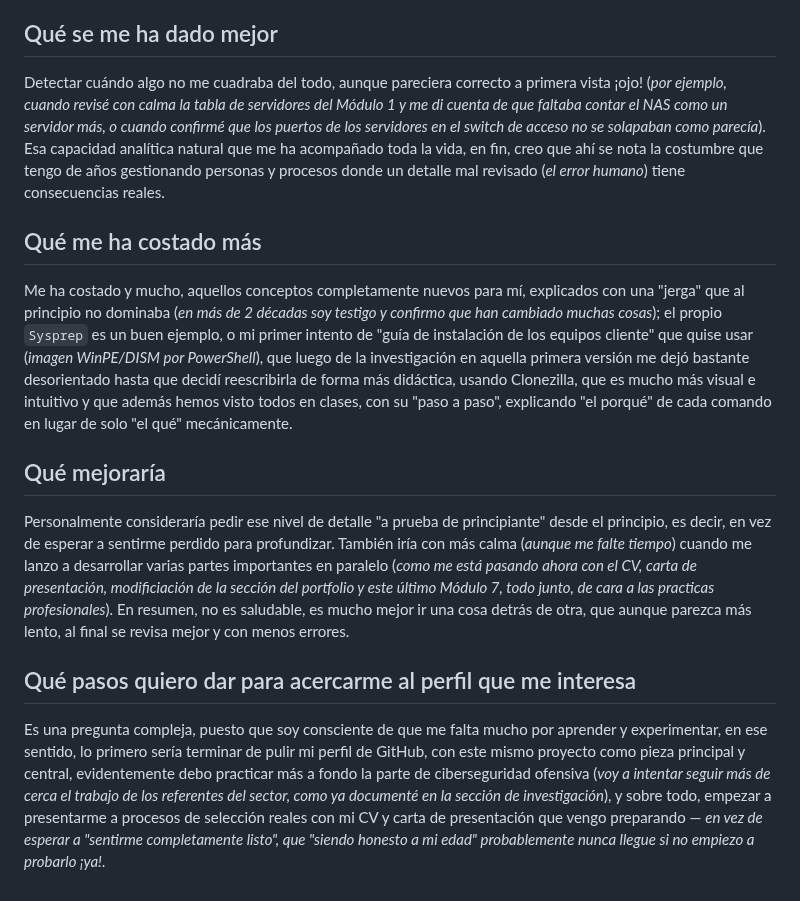
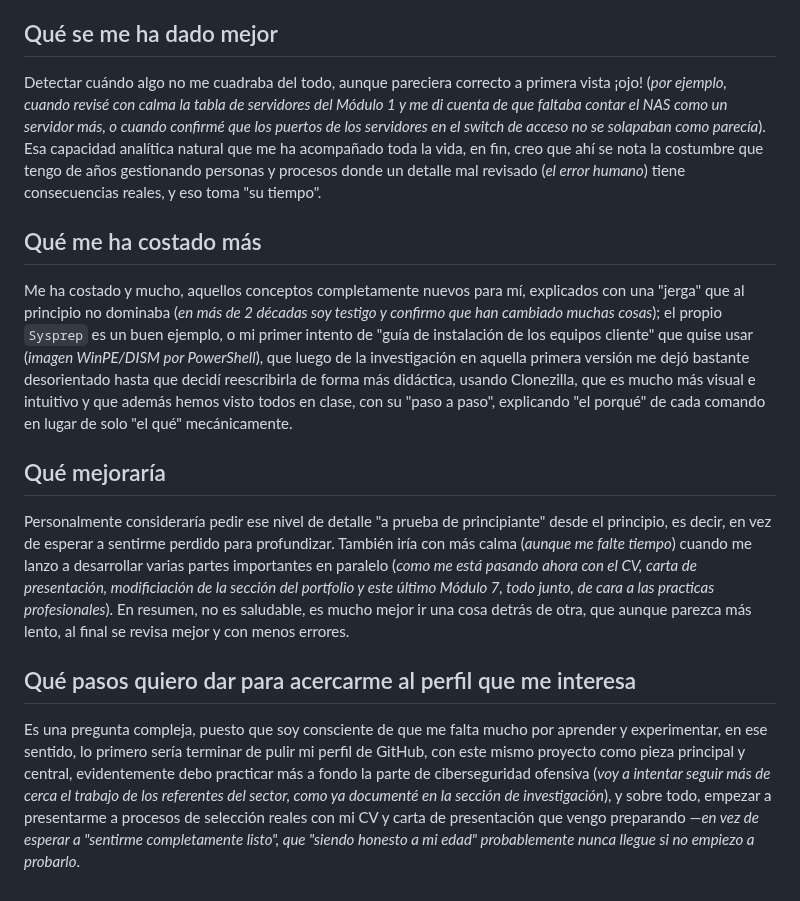
Before and after one commit to GabTS75/vectorsec-project, a Markdown page: modulo7-empleabilidad-portfolio/docs/06-reflexion-final.md, the part around the change. GitHub-like rendering.

Commit message:
Reflexión Ok

```diff
--- a/modulo7-empleabilidad-portfolio/docs/06-reflexion-final.md
+++ b/modulo7-empleabilidad-portfolio/docs/06-reflexion-final.md
@@ -8,11 +8,11 @@ He aprendido mucho más de lo que esperaba, sobre todo a "saber cómo encajan en
 
 ## Qué se me ha dado mejor
 
-Detectar cuándo algo no me cuadraba del todo, aunque pareciera correcto a primera vista ¡ojo! (*por ejemplo, cuando revisé con calma la tabla de servidores del Módulo 1 y me di cuenta de que faltaba contar el NAS como un servidor más, o cuando confirmé que los puertos de los servidores en el switch de acceso no se solapaban como parecía*). Esa capacidad analítica natural que me ha acompañado toda la vida, en fin, creo que ahí se nota la costumbre que tengo de años gestionando personas y procesos donde un detalle mal revisado (*el error humano*) tiene consecuencias reales.
+Detectar cuándo algo no me cuadraba del todo, aunque pareciera correcto a primera vista ¡ojo! (*por ejemplo, cuando revisé con calma la tabla de servidores del Módulo 1 y me di cuenta de que faltaba contar el NAS como un servidor más, o cuando confirmé que los puertos de los servidores en el switch de acceso no se solapaban como parecía*). Esa capacidad analítica natural que me ha acompañado toda la vida, en fin, creo que ahí se nota la costumbre que tengo de años gestionando personas y procesos donde un detalle mal revisado (*el error humano*) tiene consecuencias reales, y eso toma "su tiempo".
 
 ## Qué me ha costado más
 
-Me ha costado y mucho, aquellos conceptos completamente nuevos para mí, explicados con una "jerga" que al principio no dominaba (*en más de 2 décadas soy testigo y confirmo que han cambiado muchas cosas*); el propio `Sysprep` es un buen ejemplo, o mi primer intento de "guía de instalación de los equipos cliente" que quise usar (*imagen WinPE/DISM por PowerShell*), que luego de la investigación en aquella primera versión me dejó bastante desorientado hasta que decidí reescribirla de forma más didáctica, usando Clonezilla, que es mucho más visual e intuitivo y que además hemos visto todos en clases, con su "paso a paso", explicando "el porqué" de cada comando en lugar de solo "el qué" mecánicamente.
+Me ha costado y mucho, aquellos conceptos completamente nuevos para mí, explicados con una "jerga" que al principio no dominaba (*en más de 2 décadas soy testigo y confirmo que han cambiado muchas cosas*); el propio `Sysprep` es un buen ejemplo, o mi primer intento de "guía de instalación de los equipos cliente" que quise usar (*imagen WinPE/DISM por PowerShell*), que luego de la investigación en aquella primera versión me dejó bastante desorientado hasta que decidí reescribirla de forma más didáctica, usando Clonezilla, que es mucho más visual e intuitivo y que además hemos visto todos en clase, con su "paso a paso", explicando "el porqué" de cada comando en lugar de solo "el qué" mecánicamente.
 
 ## Qué mejoraría
 
@@ -20,4 +20,4 @@ Personalmente consideraría pedir ese nivel de detalle "a prueba de principiante
 
 ## Qué pasos quiero dar para acercarme al perfil que me interesa
 
-Es una pregunta compleja, puesto que soy consciente de que me falta mucho por aprender y experimentar, en ese sentido, lo primero sería terminar de pulir mi perfil de GitHub, con este mismo proyecto como pieza principal y central, evidentemente debo practicar más a fondo la parte de ciberseguridad ofensiva (*voy a intentar seguir más de cerca el trabajo de los referentes del sector, como ya documenté en la sección de investigación*), y sobre todo, empezar a presentarme a procesos de selección reales con mi CV y carta de presentación que vengo preparando — *en vez de esperar a "sentirme completamente listo", que "siendo honesto a mi edad" probablemente nunca llegue si no empiezo a probarlo ¡ya!*.
+Es una pregunta compleja, puesto que soy consciente de que me falta mucho por aprender y experimentar, en ese sentido, lo primero sería terminar de pulir mi perfil de GitHub, con este mismo proyecto como pieza principal y central, evidentemente debo practicar más a fondo la parte de ciberseguridad ofensiva (*voy a intentar seguir más de cerca el trabajo de los referentes del sector, como ya documenté en la sección de investigación*), y sobre todo, empezar a presentarme a procesos de selección reales con mi CV y carta de presentación que vengo preparando —*en vez de esperar a "sentirme completamente listo", que "siendo honesto a mi edad" probablemente nunca llegue si no empiezo a probarlo*.
```
